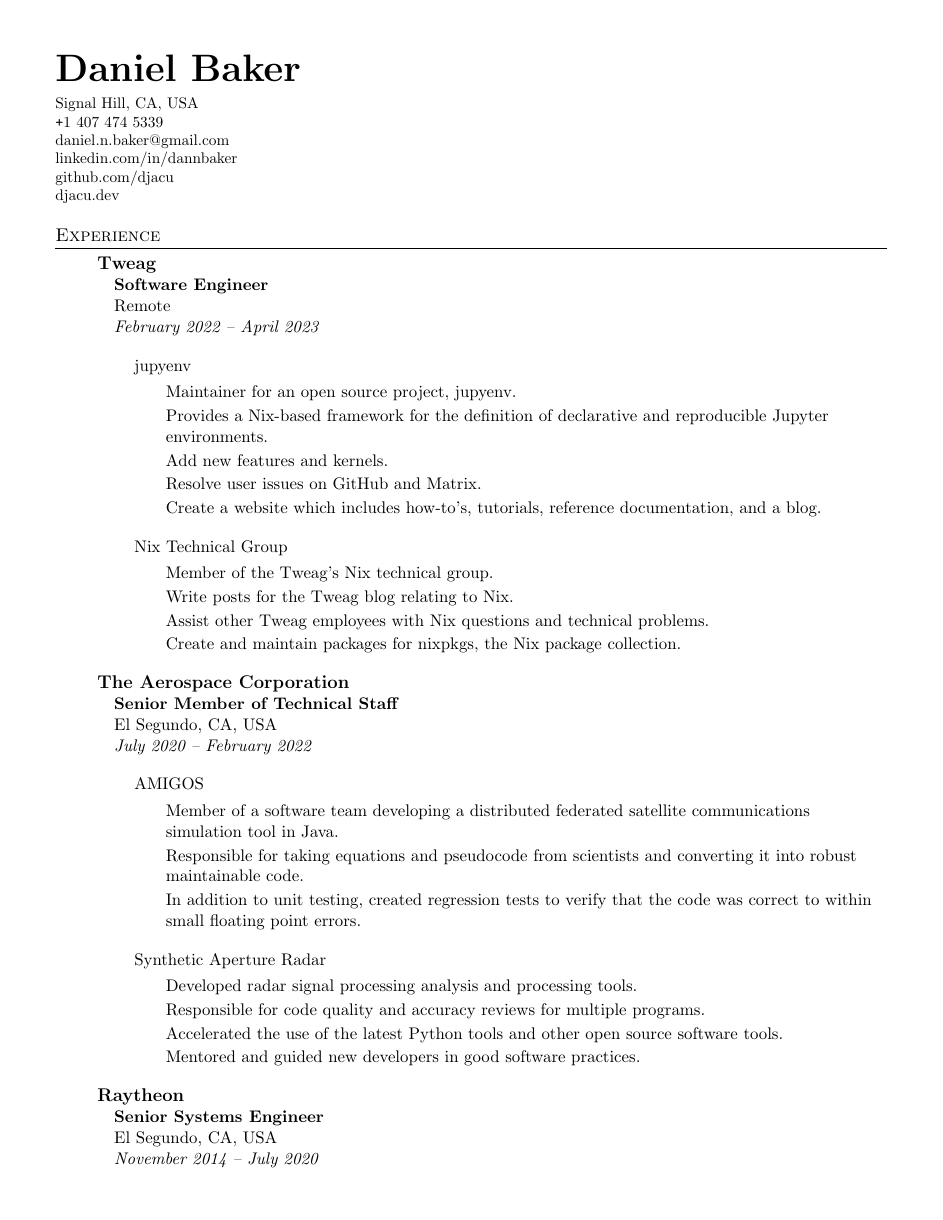
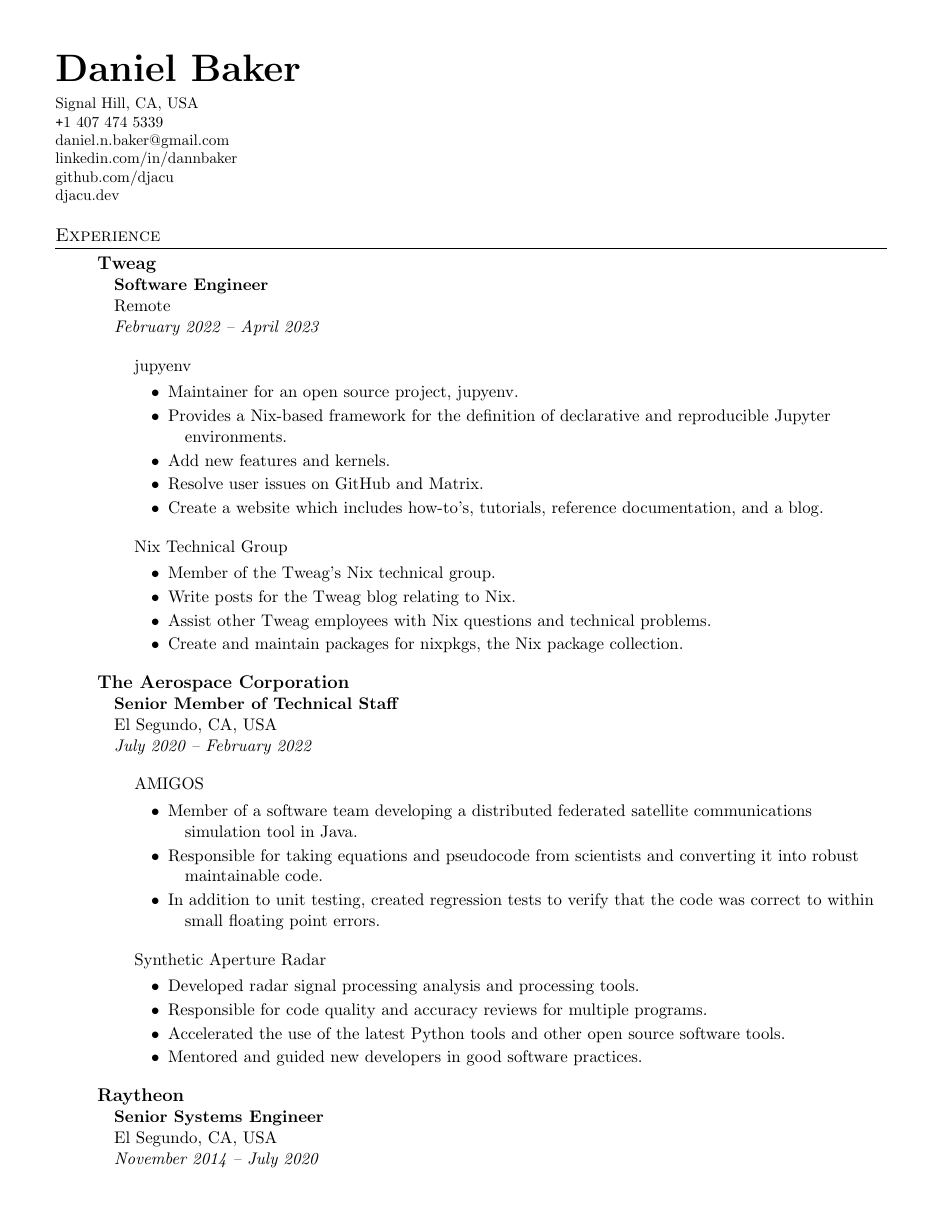
Before and after one commit to djacu/nixcv, a LaTeX document (document.tex): page 1 of 3. Compiled offline with pdfLaTeX.

Commit message:
Fixed indentation for job tasks and added bullets.

```diff
--- a/document.tex
+++ b/document.tex
@@ -74,7 +74,8 @@
 }
 
 \newlist{experience}{itemize}{3}
-\setlist[experience]{label={}, listparindent=1em}
+\setlist[experience, 1, 2]{label={}, listparindent=1em}
+\setlist[experience, 3]{label={$\bullet$}, leftmargin=3em, itemindent=-1em}
 \newcommand{\experienceInfo}[4]{
     \item
         \textbf{\large{#1}} \\
```
